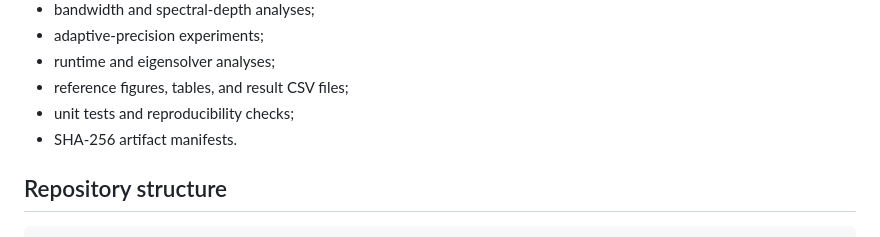
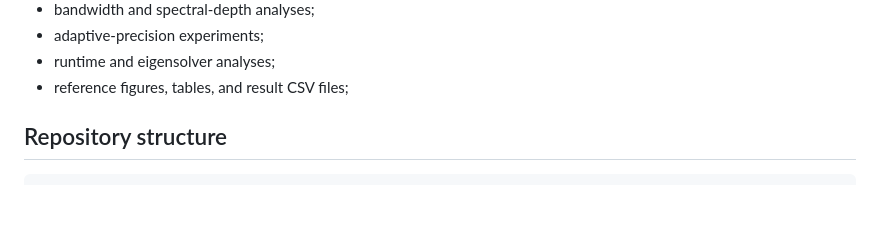
Before and after one commit to harmora-project/harmora, a Markdown page: README.md, the part around the change. Rendered like a GitHub page; blank space fills up the shorter version.

```diff
--- a/README.md
+++ b/README.md
@@ -20,8 +20,6 @@ The repository includes:
 - adaptive-precision experiments;
 - runtime and eigensolver analyses;
 - reference figures, tables, and result CSV files;
-- unit tests and reproducibility checks;
-- SHA-256 artifact manifests.
 
 ## Repository structure
 
```
